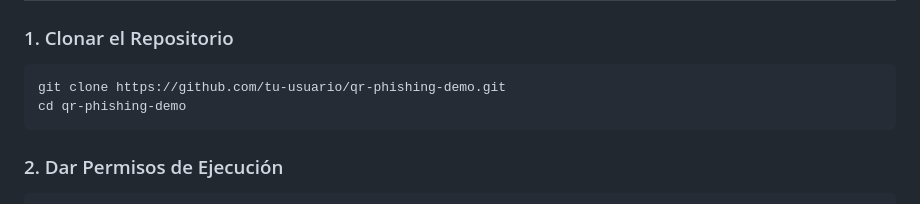
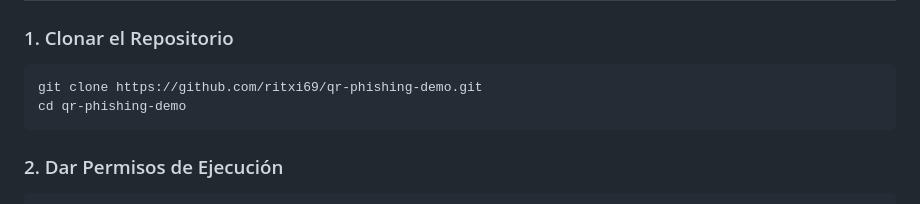
Before and after one commit to ritxi69/QR-Phishing-Server---Educational-PoC, a Markdown page: README.md, the part around the change. Drawn GitHub-style.

````diff
--- a/README.md
+++ b/README.md
@@ -50,7 +50,7 @@ sudo apt install feh
 ### 1. Clonar el Repositorio
 
 ```bash
-git clone https://github.com/tu-usuario/qr-phishing-demo.git
+git clone https://github.com/ritxi69/qr-phishing-demo.git
 cd qr-phishing-demo
 ```
 
````
